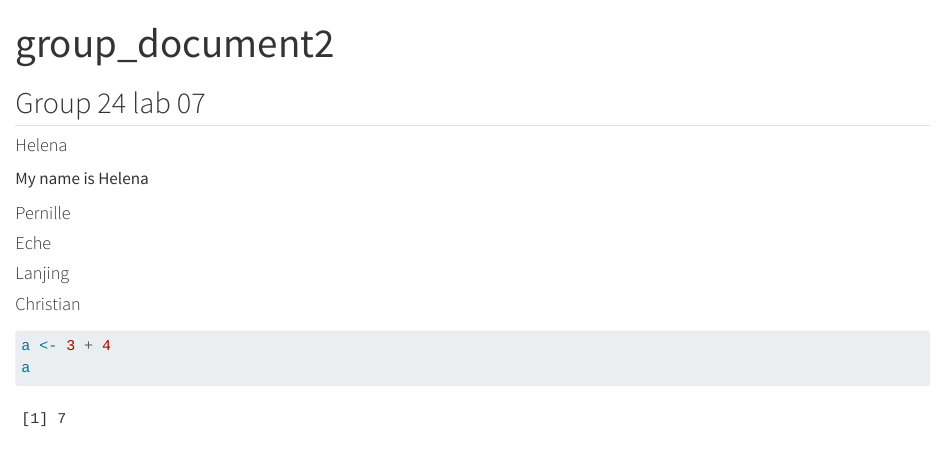
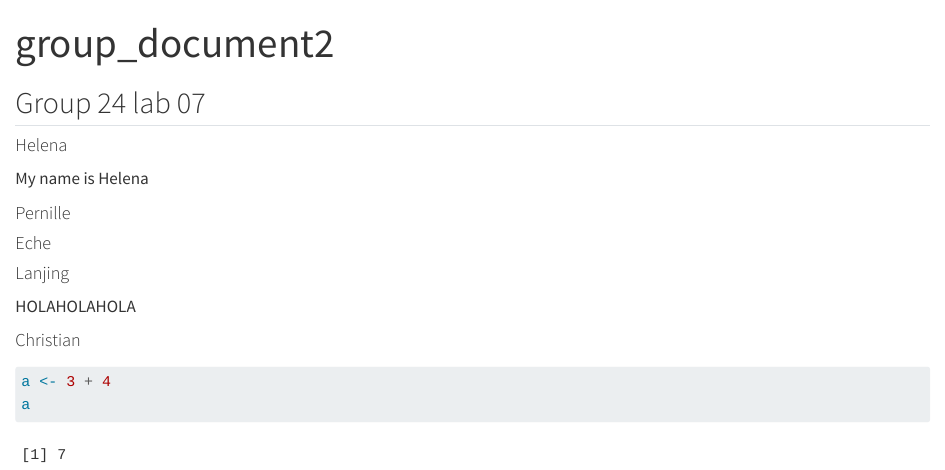
Before and after one commit to rforbiodatascience25/group24, a Quarto document (group_document2.qmd): the page in a window 1100 px wide, from its top. Rendered offline with R 4.5, knitr and Pandoc in place of Quarto, with nearby package versions.

Commit message:
Update student id_s256855

````diff
--- a/group_document2.qmd
+++ b/group_document2.qmd
@@ -16,6 +16,8 @@ My name is Helena
 
 #### Lanjing
 
+HOLAHOLAHOLA
+
 #### Christian
 
 ```{r}
````
